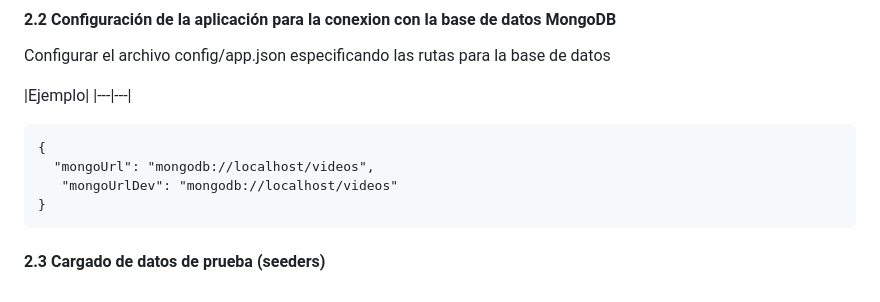
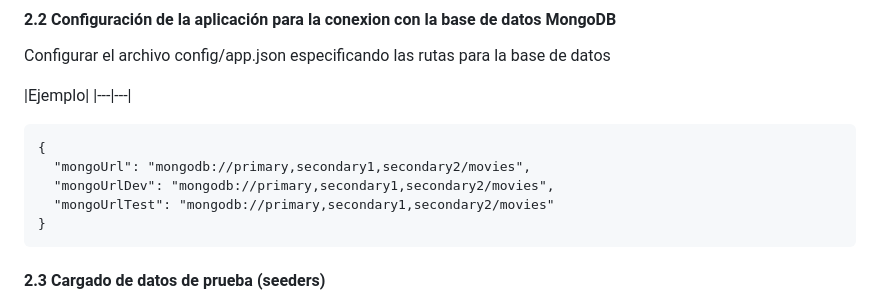
Before and after one commit to ifmm87/bda-videos-backend, a Markdown page: INSTALL.md, the part around the change. Rendered like a GitHub page.

````diff
--- a/INSTALL.md
+++ b/INSTALL.md
@@ -73,8 +73,9 @@ Configurar el archivo config/app.json especificando las rutas para la base de da
 |---|---|
 ```
 {
-  "mongoUrl": "mongodb://localhost/videos",
-   "mongoUrlDev": "mongodb://localhost/videos"
+  "mongoUrl": "mongodb://primary,secondary1,secondary2/movies",
+  "mongoUrlDev": "mongodb://primary,secondary1,secondary2/movies",
+  "mongoUrlTest": "mongodb://primary,secondary1,secondary2/movies"
 }
 ```
 #### 2.3 Cargado de datos de prueba (seeders)
````
Also changed, not shown: CONFIG-HA.md (+12 -7 lines), docs/replica-local.png, 1 other file.
